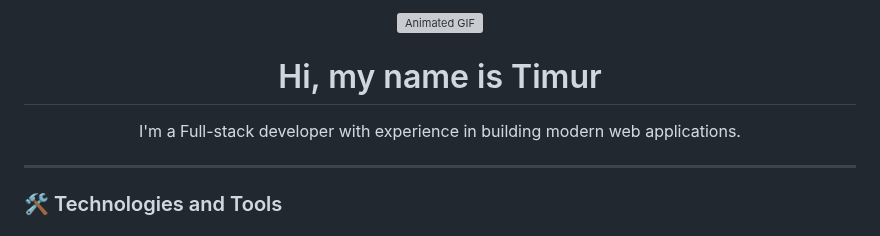
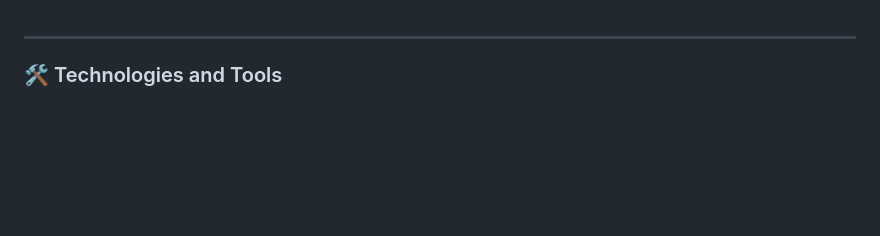
Before and after one commit to NistonT/NistonT, a Markdown page: README.md, the part around the change. Rendered like a GitHub page; blank space fills up the shorter version; grey boxes are pictures that could not be loaded.

```diff
--- a/README.md
+++ b/README.md
@@ -1,9 +1,3 @@
-<div align="center">
-    <img src="./media/d4dj-anime.gif" alt="Animated GIF" width="200"/>
-    <h1>Hi, my name is Timur</h1>
-    <p>I'm a Full-stack developer with experience in building modern web applications.</p>
-</div>
-
 ---
 
 ### 🛠️ Technologies and Tools
```
